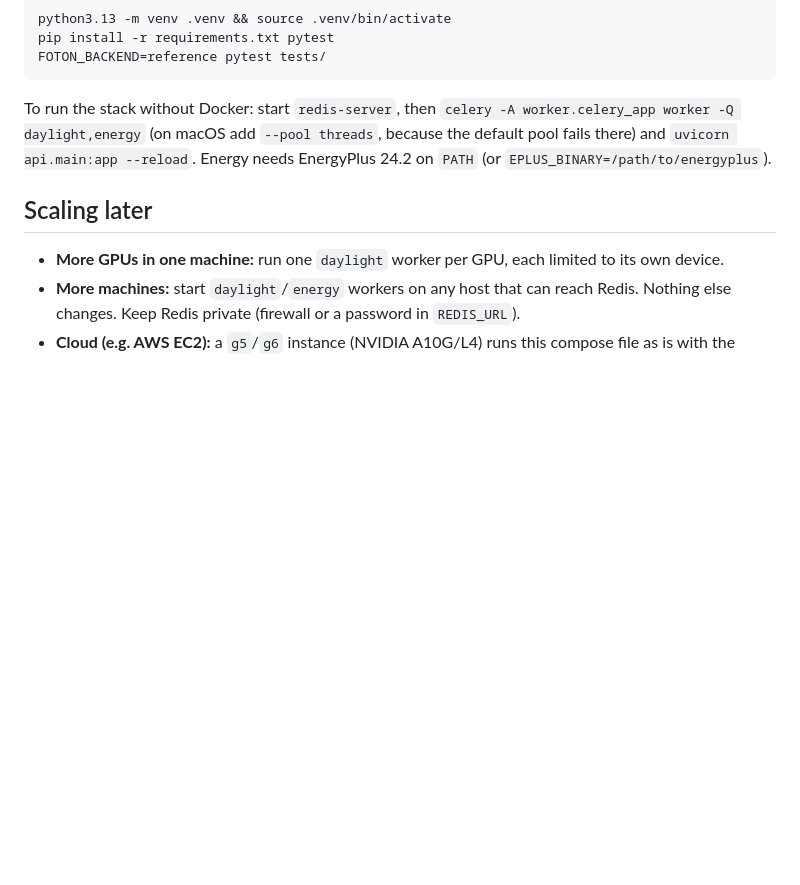
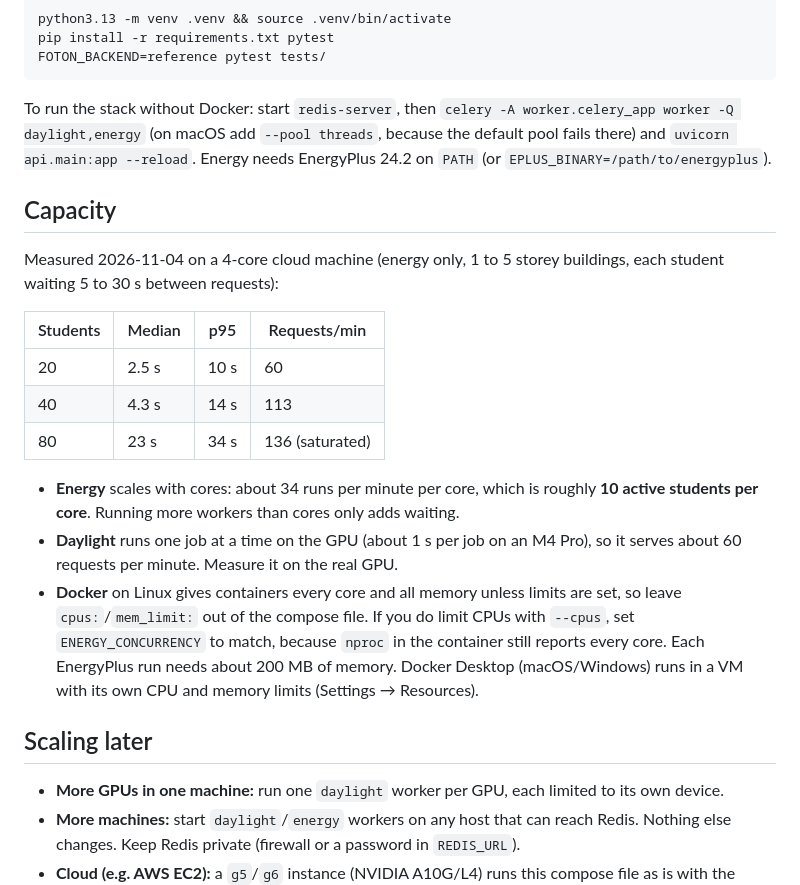
Before and after one commit to SB-Chalmers/honeybeeDaylight, a Markdown page: README.md, the part around the change. Rendered like a GitHub page; blank space fills up the shorter version.

Commit message:
README: measured capacity and Docker resource notes

```diff
--- a/README.md
+++ b/README.md
@@ -150,6 +150,29 @@ To run the stack without Docker: start `redis-server`, then
 `uvicorn api.main:app --reload`. Energy needs EnergyPlus 24.2 on `PATH`
 (or `EPLUS_BINARY=/path/to/energyplus`).
 
+## Capacity
+
+Measured 2026-11-04 on a 4-core cloud machine (energy only, 1 to 5 storey
+buildings, each student waiting 5 to 30 s between requests):
+
+| Students | Median | p95 | Requests/min |
+|---|---|---|---|
+| 20 | 2.5 s | 10 s | 60 |
+| 40 | 4.3 s | 14 s | 113 |
+| 80 | 23 s | 34 s | 136 (saturated) |
+
+- **Energy** scales with cores: about 34 runs per minute per core, which is
+  roughly **10 active students per core**. Running more workers than cores
+  only adds waiting.
+- **Daylight** runs one job at a time on the GPU (about 1 s per job on an
+  M4 Pro), so it serves about 60 requests per minute. Measure it on the real GPU.
+- **Docker** on Linux gives containers every core and all memory unless
+  limits are set, so leave `cpus:`/`mem_limit:` out of the compose file. If you
+  do limit CPUs with `--cpus`, set `ENERGY_CONCURRENCY` to match, because
+  `nproc` in the container still reports every core. Each EnergyPlus run needs
+  about 200 MB of memory. Docker Desktop (macOS/Windows) runs in a VM with its
+  own CPU and memory limits (Settings → Resources).
+
 ## Scaling later
 
 - **More GPUs in one machine:** run one `daylight` worker per GPU, each limited to its own device.
```
